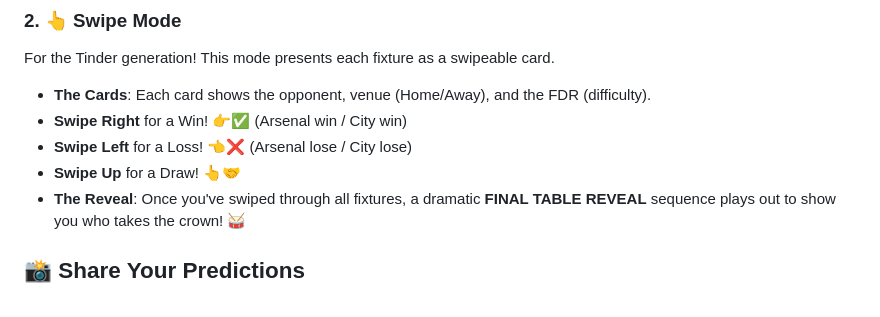
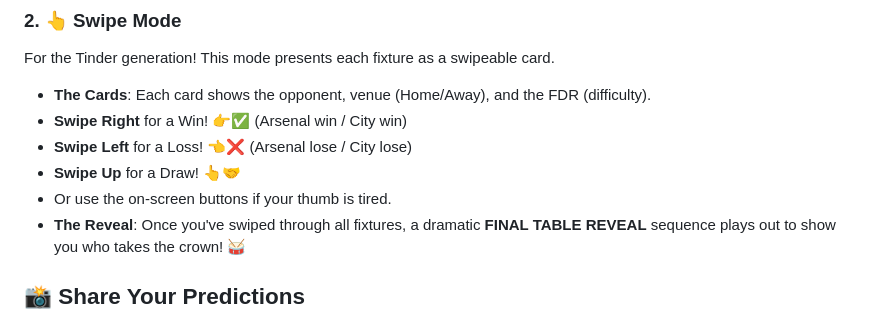
Before and after one commit to harrydbarnes/WhoWillWinTheLeague, a Markdown page: README.md, the part around the change. Drawn GitHub-style.

Commit message:
Update README.md
Co-authored-by: gemini-code-assist[bot] <176961590+gemini-code-assist[bot]@users.noreply.github.com>

```diff
--- a/README.md
+++ b/README.md
@@ -36,6 +36,7 @@ For the Tinder generation! This mode presents each fixture as a swipeable card.
 - **Swipe Right** for a Win! 👉✅ (Arsenal win / City win)
 - **Swipe Left** for a Loss! 👈❌ (Arsenal lose / City lose)
 - **Swipe Up** for a Draw! 👆🤝
+- Or use the on-screen buttons if your thumb is tired.
 - **The Reveal**: Once you've swiped through all fixtures, a dramatic **FINAL TABLE REVEAL** sequence plays out to show you who takes the crown! 🥁
 
 ## 📸 Share Your Predictions
```
